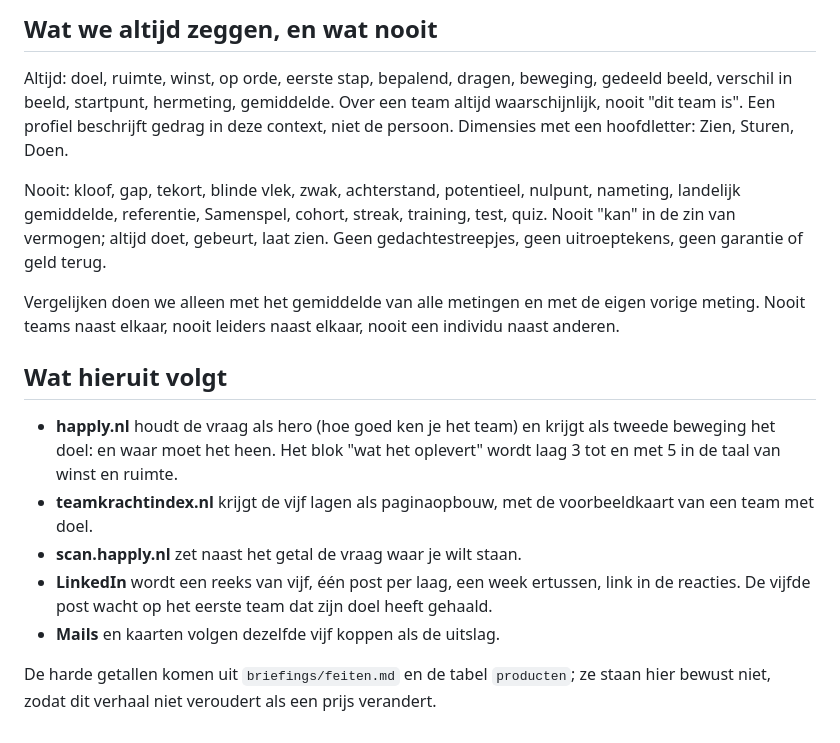
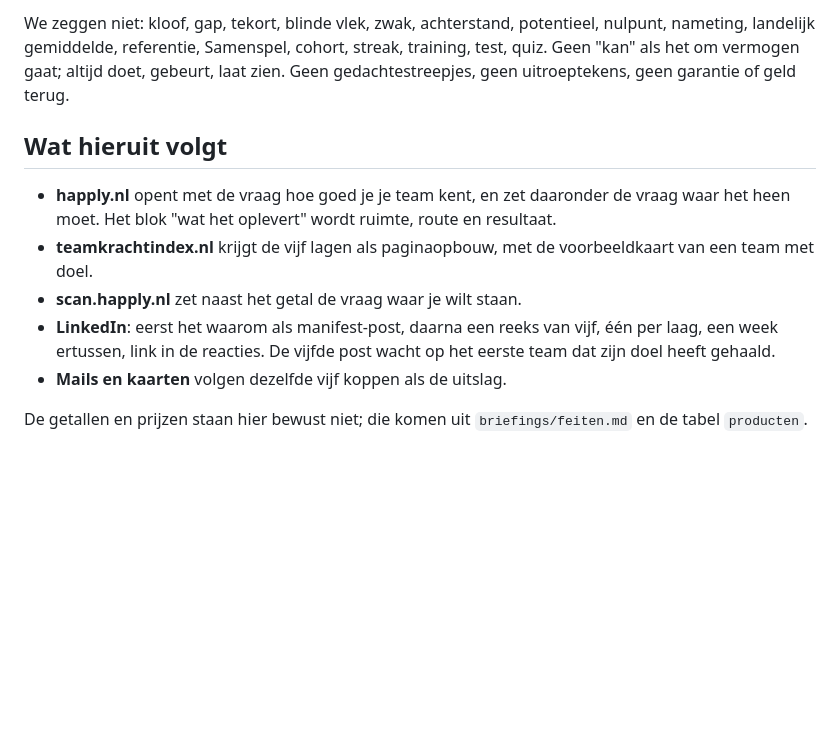
Before and after one commit to Nees644/happly-scan, a Markdown page: briefings/kernverhaal.md, the part around one of its changes. GitHub-like rendering; blank space fills up the shorter version.

Commit message:
Kernverhaal als steiger in manifeststijl; Maarten schrijft de definitieve versie
Co-Authored-By: Claude Fable 5.1 <noreply@anthropic.com>

```diff
--- a/briefings/kernverhaal.md
+++ b/briefings/kernverhaal.md
@@ -80,35 +99,22 @@ je uitslag in je mail.
 
-## Wat we altijd zeggen, en wat nooit
-
-Altijd: doel, ruimte, winst, op orde, eerste stap, bepalend, dragen,
-beweging, gedeeld beeld, verschil in beeld, startpunt, hermeting,
-gemiddelde. Over een team altijd waarschijnlijk, nooit "dit team is". Een
-profiel beschrijft gedrag in deze context, niet de persoon. Dimensies met
-een hoofdletter: Zien, Sturen, Doen.
-
-Nooit: kloof, gap, tekort, blinde vlek, zwak, achterstand, potentieel,
-nulpunt, nameting, landelijk gemiddelde, referentie, Samenspel, cohort,
-streak, training, test, quiz. Nooit "kan" in de zin van vermogen; altijd
-doet, gebeurt, laat zien. Geen gedachtestreepjes, geen uitroeptekens, geen
-garantie of geld terug.
-
-Vergelijken doen we alleen met het gemiddelde van alle metingen en met de
-eigen vorige meting. Nooit teams naast elkaar, nooit leiders naast elkaar,
-nooit een individu naast anderen.
+We zeggen niet: kloof, gap, tekort, blinde vlek, zwak, achterstand,
+potentieel, nulpunt, nameting, landelijk gemiddelde, referentie, Samenspel,
+cohort, streak, training, test, quiz. Geen "kan" als het om vermogen gaat;
+altijd doet, gebeurt, laat zien. Geen gedachtestreepjes, geen
+uitroeptekens, geen garantie of geld terug.
 
 ## Wat hieruit volgt
 
-- **happly.nl** houdt de vraag als hero (hoe goed ken je het team) en krijgt
-  als tweede beweging het doel: en waar moet het heen. Het blok "wat het
-  oplevert" wordt laag 3 tot en met 5 in de taal van winst en ruimte.
+- **happly.nl** opent met de vraag hoe goed je je team kent, en zet
+  daaronder de vraag waar het heen moet. Het blok "wat het oplevert" wordt
+  ruimte, route en resultaat.
 - **teamkrachtindex.nl** krijgt de vijf lagen als paginaopbouw, met de
   voorbeeldkaart van een team met doel.
 - **scan.happly.nl** zet naast het getal de vraag waar je wilt staan.
-- **LinkedIn** wordt een reeks van vijf, één post per laag, een week
-  ertussen, link in de reacties. De vijfde post wacht op het eerste team
-  dat zijn doel heeft gehaald.
-- **Mails** en kaarten volgen dezelfde vijf koppen als de uitslag.
+- **LinkedIn**: eerst het waarom als manifest-post, daarna een reeks van
+  vijf, één per laag, een week ertussen, link in de reacties. De vijfde post
+  wacht op het eerste team dat zijn doel heeft gehaald.
+- **Mails en kaarten** volgen dezelfde vijf koppen als de uitslag.
 
-De harde getallen komen uit `briefings/feiten.md` en de tabel `producten`;
-ze staan hier bewust niet, zodat dit verhaal niet veroudert als een prijs
-verandert.
+De getallen en prijzen staan hier bewust niet; die komen uit
+`briefings/feiten.md` en de tabel `producten`.
```
Also changed, not shown: other parts of briefings/kernverhaal.md (+73 -54 lines).
